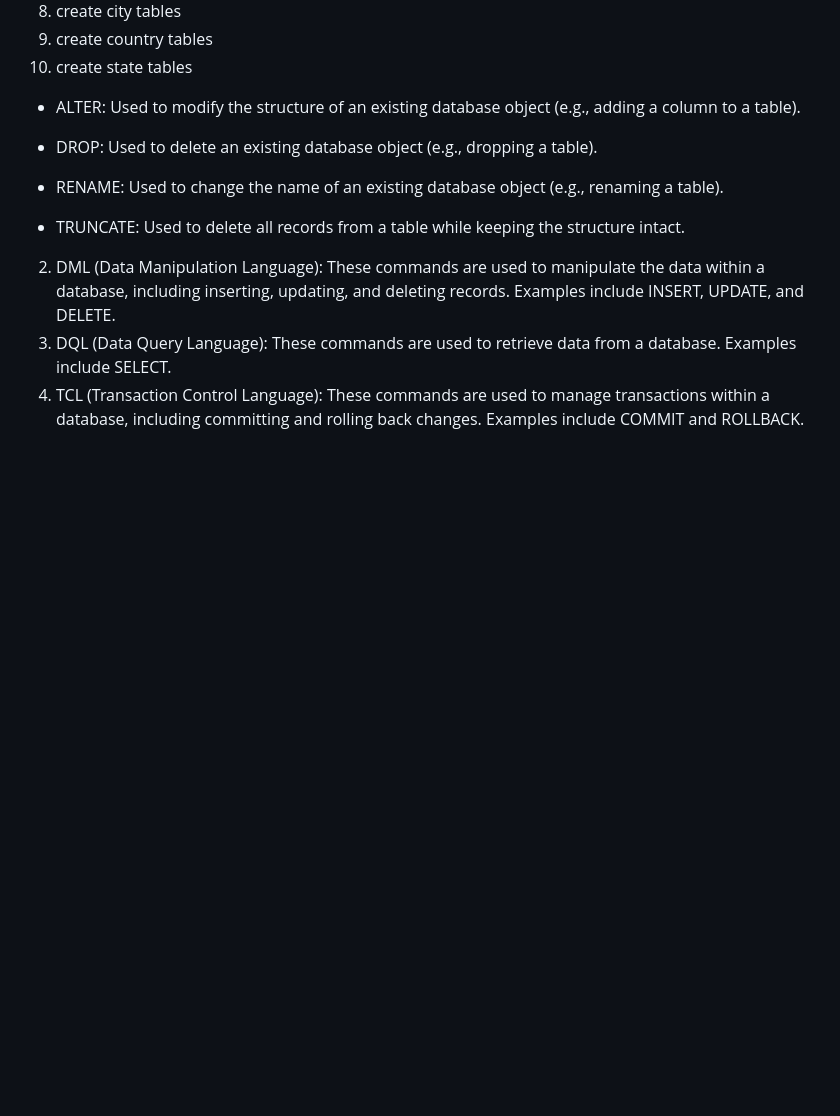
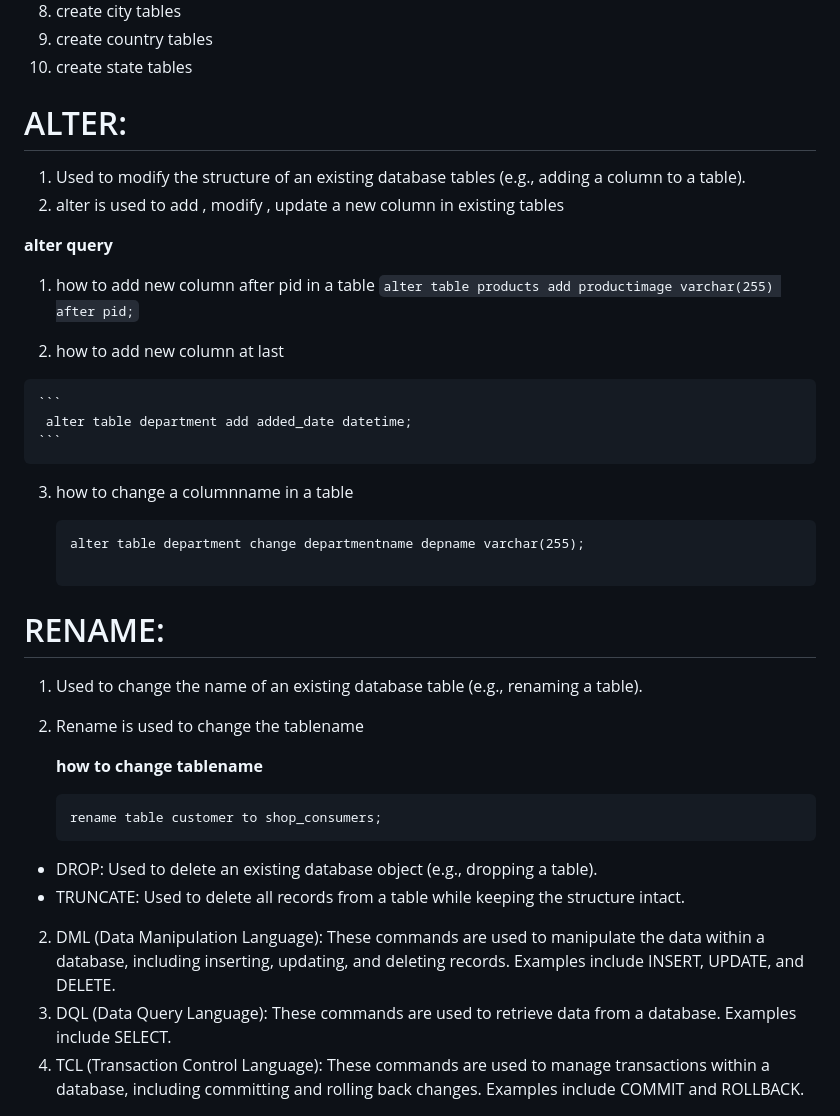
Before and after one commit to Brijesh1990/data_analytics-data_science_9am, a Markdown page: module-2-SQL_introduction/what is SQL.md, the part around the change. Drawn GitHub-style; blank space fills up the shorter version.

Commit message:
04-04-2026 all data added

````diff
--- a/module-2-SQL_introduction/what is SQL.md
+++ b/module-2-SQL_introduction/what is SQL.md
@@ -146,12 +146,41 @@ create table country(
  10. create state tables
 
 
-- ALTER: Used to modify the structure of an existing database object (e.g., adding a column to a table).
+# ALTER:
 
+ 1. Used to modify the structure of an existing database tables (e.g., adding a column to a table).
+ 2. alter is used to add , modify , update a new column in existing tables
+
+   **alter query**
+
+   1. how to add new column after pid in a table
+     ```
+       alter table products add productimage varchar(255) after pid;
+     ```
+
+   2. how to add new column at last
+
+    ```
+     alter table department add added_date datetime;
+    ```
+
+  3. how to change a columnname in a table
+
+     ```
+     alter table department change departmentname depname varchar(255);
+
+     ```
+# RENAME:
+
+1. Used to change the name of an existing database table (e.g., renaming a table).
+2. Rename is used to change the tablename
+
+   **how to change tablename**
+   ```
+   rename table customer to shop_consumers;
+   ```
 - DROP: Used to delete an existing database object (e.g., dropping a table).
-- RENAME: Used to change the name of an existing database object (e.g., renaming a table).
 - TRUNCATE: Used to delete all records from a table while keeping the structure intact.
-
 
 
 2. DML (Data Manipulation Language): These commands are used to manipulate the data within a database, including inserting, updating, and deleting records. Examples include INSERT, UPDATE, and DELETE.
````
